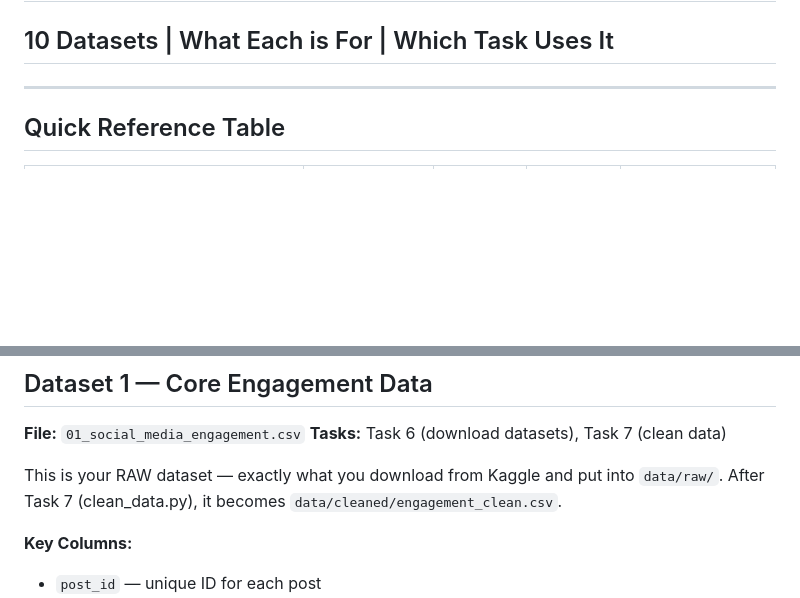
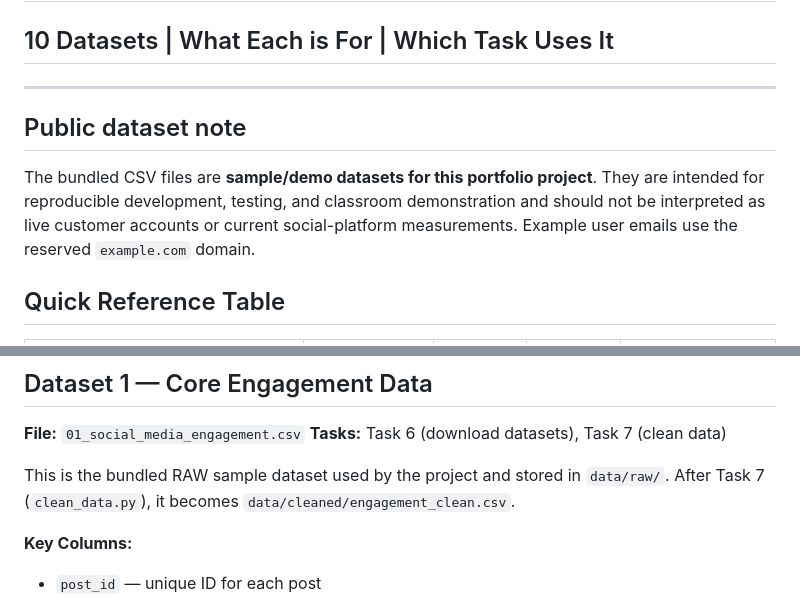
Before and after one commit to Tirthanand17/AI_Social_Media_Project, a Markdown page: DATASET_GUIDE.md, 2 parts joined by grey strips. Drawn GitHub-style; blank space fills up the shorter version.

Commit message:
docs: clarify sample dataset provenance

```diff
--- a/DATASET_GUIDE.md
+++ b/DATASET_GUIDE.md
@@ -2,6 +2,10 @@
 ## 10 Datasets | What Each is For | Which Task Uses It
 
 ---
+
+## Public dataset note
+
+The bundled CSV files are **sample/demo datasets for this portfolio project**. They are intended for reproducible development, testing, and classroom demonstration and should not be interpreted as live customer accounts or current social-platform measurements. Example user emails use the reserved `example.com` domain.
 
 ## Quick Reference Table
 
@@ -24,8 +28,8 @@
 **File:** `01_social_media_engagement.csv`
 **Tasks:** Task 6 (download datasets), Task 7 (clean data)
 
-This is your RAW dataset — exactly what you download from Kaggle and put into `data/raw/`.
-After Task 7 (clean_data.py), it becomes `data/cleaned/engagement_clean.csv`.
+This is the bundled RAW sample dataset used by the project and stored in `data/raw/`.
+After Task 7 (`clean_data.py`), it becomes `data/cleaned/engagement_clean.csv`.
 
 **Key Columns:**
 - `post_id` — unique ID for each post
```
